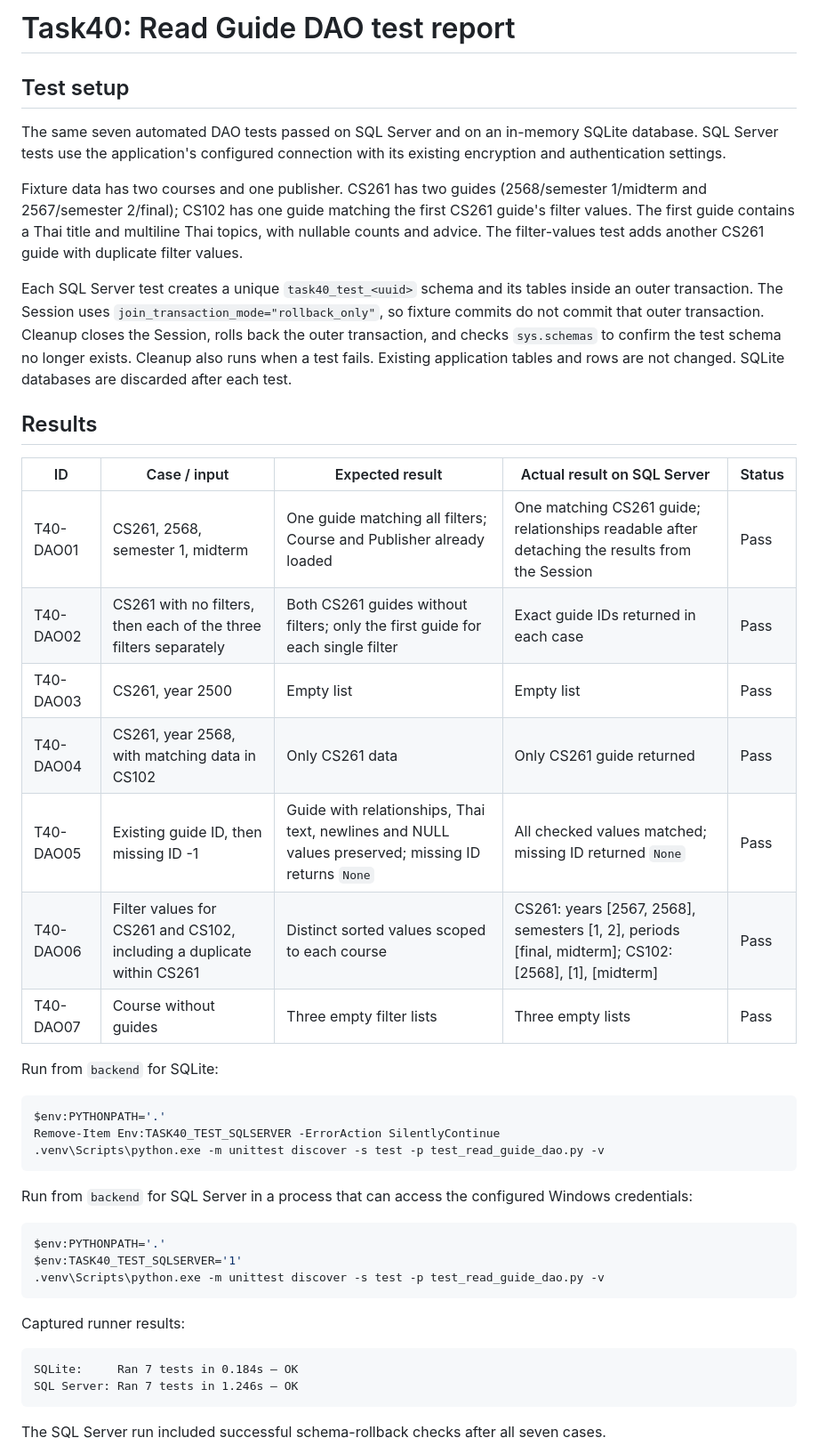
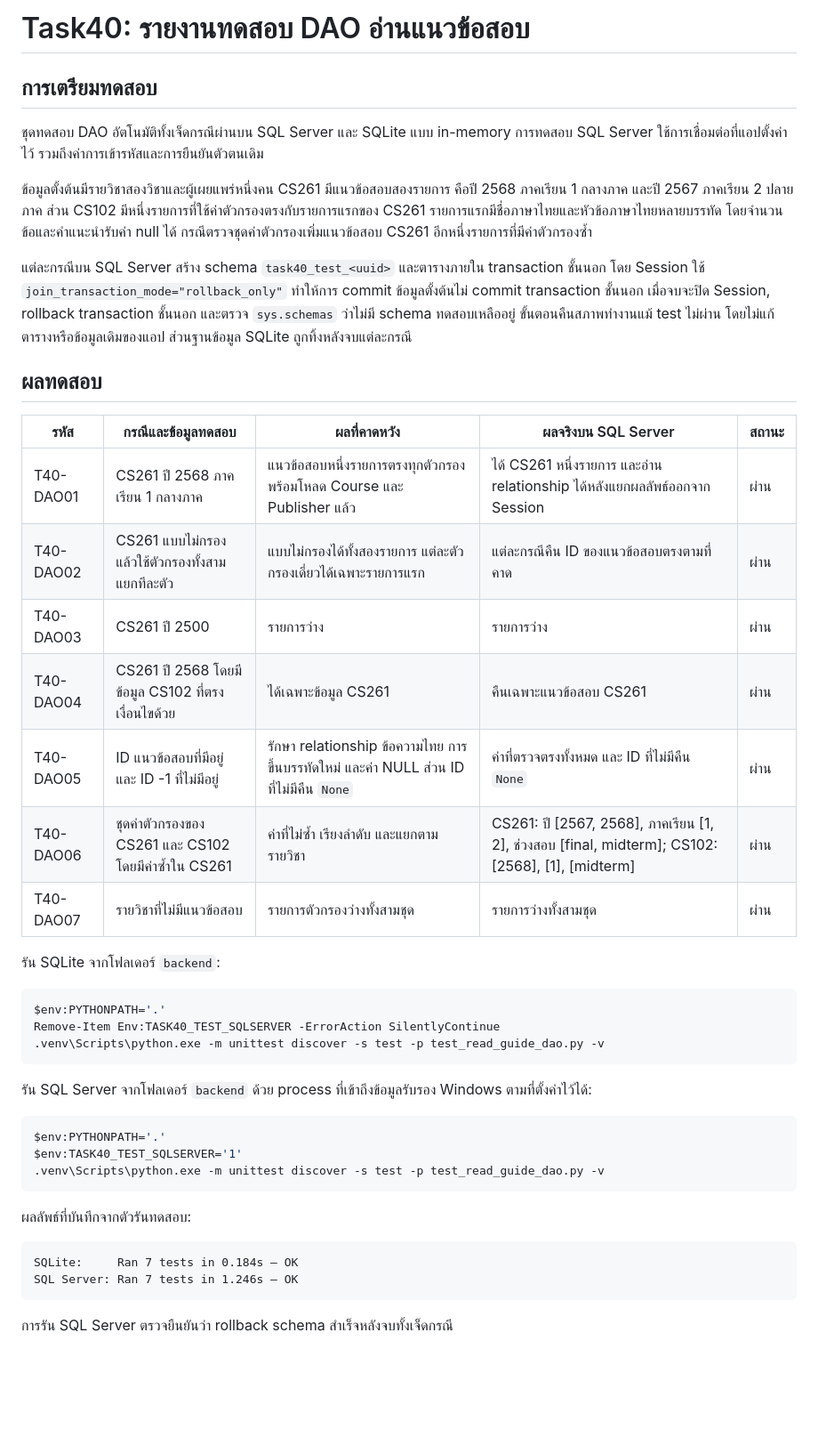
Before and after one commit to Lilieay/CS261-Group4-Project, a Markdown page: docs/U3/Task40-read-guide-dao-test-report.md, the part around one of its changes. Shown at 89% size. Rendered like a GitHub page; blank space fills up the shorter version.

Commit message:
docs(task40): translate DAO test report and remove agent notes

````diff
--- a/docs/U3/Task40-read-guide-dao-test-report.md
+++ b/docs/U3/Task40-read-guide-dao-test-report.md
@@ -1,26 +1,26 @@
-# Task40: Read Guide DAO test report
+# Task40: รายงานทดสอบ DAO อ่านแนวข้อสอบ
 
-## Test setup
+## การเตรียมทดสอบ
 
-The same seven automated DAO tests passed on SQL Server and on an in-memory SQLite database. SQL Server tests use the application's configured connection with its existing encryption and authentication settings.
+ชุดทดสอบ DAO อัตโนมัติทั้งเจ็ดกรณีผ่านบน SQL Server และ SQLite แบบ in-memory การทดสอบ SQL Server ใช้การเชื่อมต่อที่แอปตั้งค่าไว้ รวมถึงค่าการเข้ารหัสและการยืนยันตัวตนเดิม
 
-Fixture data has two courses and one publisher. CS261 has two guides (2568/semester 1/midterm and 2567/semester 2/final); CS102 has one guide matching the first CS261 guide's filter values. The first guide contains a Thai title and multiline Thai topics, with nullable counts and advice. The filter-values test adds another CS261 guide with duplicate filter values.
+ข้อมูลตั้งต้นมีรายวิชาสองวิชาและผู้เผยแพร่หนึ่งคน CS261 มีแนวข้อสอบสองรายการ คือปี 2568 ภาคเรียน 1 กลางภาค และปี 2567 ภาคเรียน 2 ปลายภาค ส่วน CS102 มีหนึ่งรายการที่ใช้ค่าตัวกรองตรงกับรายการแรกของ CS261 รายการแรกมีชื่อภาษาไทยและหัวข้อภาษาไทยหลายบรรทัด โดยจำนวนข้อและคำแนะนำรับค่า null ได้ กรณีตรวจชุดค่าตัวกรองเพิ่มแนวข้อสอบ CS261 อีกหนึ่งรายการที่มีค่าตัวกรองซ้ำ
 
-Each SQL Server test creates a unique `task40_test_<uuid>` schema and its tables inside an outer transaction. The Session uses `join_transaction_mode="rollback_only"`, so fixture commits do not commit that outer transaction. Cleanup closes the Session, rolls back the outer transaction, and checks `sys.schemas` to confirm the test schema no longer exists. Cleanup also runs when a test fails. Existing application tables and rows are not changed. SQLite databases are discarded after each test.
+แต่ละกรณีบน SQL Server สร้าง schema `task40_test_<uuid>` และตารางภายใน transaction ชั้นนอก โดย Session ใช้ `join_transaction_mode="rollback_only"` ทำให้การ commit ข้อมูลตั้งต้นไม่ commit transaction ชั้นนอก เมื่อจบจะปิด Session, rollback transaction ชั้นนอก และตรวจ `sys.schemas` ว่าไม่มี schema ทดสอบเหลืออยู่ ขั้นตอนคืนสภาพทำงานแม้ test ไม่ผ่าน โดยไม่แก้ตารางหรือข้อมูลเดิมของแอป ส่วนฐานข้อมูล SQLite ถูกทิ้งหลังจบแต่ละกรณี
 
-## Results
+## ผลทดสอบ
 
-| ID | Case / input | Expected result | Actual result on SQL Server | Status |
+| รหัส | กรณีและข้อมูลทดสอบ | ผลที่คาดหวัง | ผลจริงบน SQL Server | สถานะ |
 |---|---|---|---|---|
-| T40-DAO01 | CS261, 2568, semester 1, midterm | One guide matching all filters; Course and Publisher already loaded | One matching CS261 guide; relationships readable after detaching the results from the Session | Pass |
-| T40-DAO02 | CS261 with no filters, then each of the three filters separately | Both CS261 guides without filters; only the first guide for each single filter | Exact guide IDs returned in each case | Pass |
-| T40-DAO03 | CS261, year 2500 | Empty list | Empty list | Pass |
-| T40-DAO04 | CS261, year 2568, with matching data in CS102 | Only CS261 data | Only CS261 guide returned | Pass |
-| T40-DAO05 | Existing guide ID, then missing ID -1 | Guide with relationships, Thai text, newlines and NULL values preserved; missing ID returns `None` | All checked values matched; missing ID returned `None` | Pass |
-| T40-DAO06 | Filter values for CS261 and CS102, including a duplicate within CS261 | Distinct sorted values scoped to each course | CS261: years [2567, 2568], semesters [1, 2], periods [final, midterm]; CS102: [2568], [1], [midterm] | Pass |
-| T40-DAO07 | Course without guides | Three empty filter lists | Three empty lists | Pass |
+| T40-DAO01 | CS261 ปี 2568 ภาคเรียน 1 กลางภาค | แนวข้อสอบหนึ่งรายการตรงทุกตัวกรอง พร้อมโหลด Course และ Publisher แล้ว | ได้ CS261 หนึ่งรายการ และอ่าน relationship ได้หลังแยกผลลัพธ์ออกจาก Session | ผ่าน |
+| T40-DAO02 | CS261 แบบไม่กรอง แล้วใช้ตัวกรองทั้งสามแยกทีละตัว | แบบไม่กรองได้ทั้งสองรายการ แต่ละตัวกรองเดี่ยวได้เฉพาะรายการแรก | แต่ละกรณีคืน ID ของแนวข้อสอบตรงตามที่คาด | ผ่าน |
+| T40-DAO03 | CS261 ปี 2500 | รายการว่าง | รายการว่าง | ผ่าน |
+| T40-DAO04 | CS261 ปี 2568 โดยมีข้อมูล CS102 ที่ตรงเงื่อนไขด้วย | ได้เฉพาะข้อมูล CS261 | คืนเฉพาะแนวข้อสอบ CS261 | ผ่าน |
+| T40-DAO05 | ID แนวข้อสอบที่มีอยู่ และ ID -1 ที่ไม่มีอยู่ | รักษา relationship ข้อความไทย การขึ้นบรรทัดใหม่ และค่า NULL ส่วน ID ที่ไม่มีคืน `None` | ค่าที่ตรวจตรงทั้งหมด และ ID ที่ไม่มีคืน `None` | ผ่าน |
+| T40-DAO06 | ชุดค่าตัวกรองของ CS261 และ CS102 โดยมีค่าซ้ำใน CS261 | ค่าที่ไม่ซ้ำ เรียงลำดับ และแยกตามรายวิชา | CS261: ปี [2567, 2568], ภาคเรียน [1, 2], ช่วงสอบ [final, midterm]; CS102: [2568], [1], [midterm] | ผ่าน |
+| T40-DAO07 | รายวิชาที่ไม่มีแนวข้อสอบ | รายการตัวกรองว่างทั้งสามชุด | รายการว่างทั้งสามชุด | ผ่าน |
 
-Run from `backend` for SQLite:
+รัน SQLite จากโฟลเดอร์ `backend`:
 
 ```powershell
 $env:PYTHONPATH='.'
@@ -28,7 +28,7 @@ Remove-Item Env:TASK40_TEST_SQLSERVER -ErrorAction SilentlyContinue
 .venv\Scripts\python.exe -m unittest discover -s test -p test_read_guide_dao.py -v
 ```
 
-Run from `backend` for SQL Server in a process that can access the configured Windows credentials:
+รัน SQL Server จากโฟลเดอร์ `backend` ด้วย process ที่เข้าถึงข้อมูลรับรอง Windows ตามที่ตั้งค่าไว้ได้:
 
 ```powershell
 $env:PYTHONPATH='.'
@@ -36,12 +36,12 @@ $env:TASK40_TEST_SQLSERVER='1'
 .venv\Scripts\python.exe -m unittest discover -s test -p test_read_guide_dao.py -v
 ```
 
-Captured runner results:
+ผลลัพธ์ที่บันทึกจากตัวรันทดสอบ:
 
 ```text
 SQLite:     Ran 7 tests in 0.184s — OK
 SQL Server: Ran 7 tests in 1.246s — OK
 ```
 
-The SQL Server run included successful schema-rollback checks after all seven cases.
+การรัน SQL Server ตรวจยืนยันว่า rollback schema สำเร็จหลังจบทั้งเจ็ดกรณี
 
````
Also changed, not shown: other parts of docs/U3/Task40-read-guide-dao-test-report.md (+1 -14 lines).
